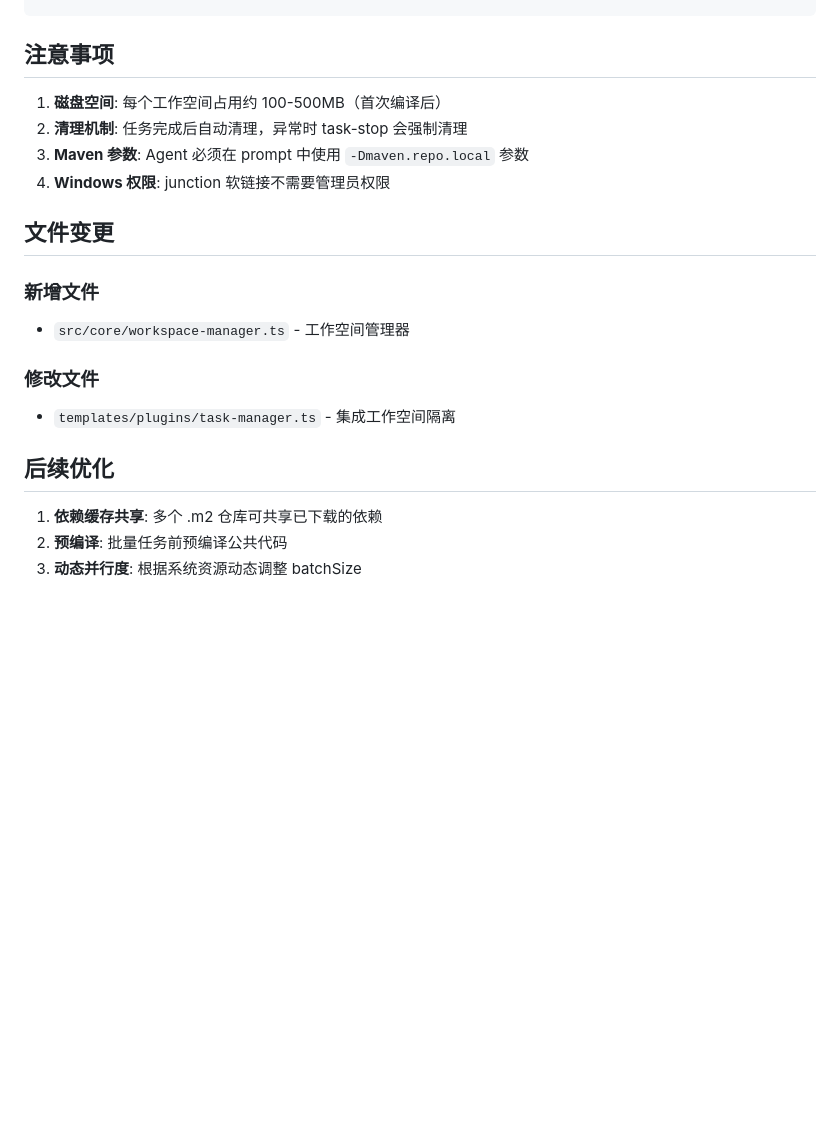
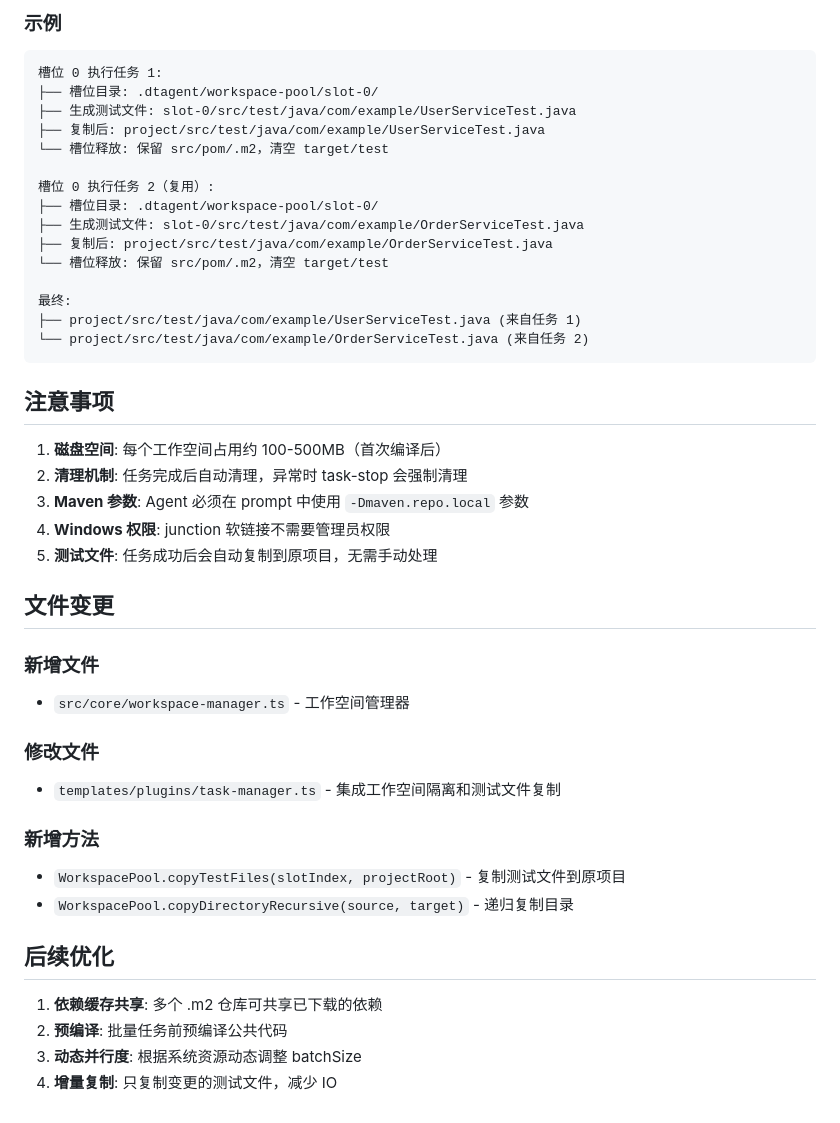
Before and after one commit to jinduizhang/DTAgentCLI, a Markdown page: docs/parallel-optimization/architecture.md, the part around one of its changes. Drawn GitHub-style; blank space fills up the shorter version.

Commit message:
docs: update architecture docs with test file copy feature

````diff
--- a/docs/parallel-optimization/architecture.md
+++ b/docs/parallel-optimization/architecture.md
@@ -360,9 +437,30 @@ async function executeTask(index) {
+### 示例
+
+```
+槽位 0 执行任务 1:
+├── 槽位目录: .dtagent/workspace-pool/slot-0/
+├── 生成测试文件: slot-0/src/test/java/com/example/UserServiceTest.java
+├── 复制后: project/src/test/java/com/example/UserServiceTest.java
+└── 槽位释放: 保留 src/pom/.m2，清空 target/test
+
+槽位 0 执行任务 2（复用）:
+├── 槽位目录: .dtagent/workspace-pool/slot-0/
+├── 生成测试文件: slot-0/src/test/java/com/example/OrderServiceTest.java
+├── 复制后: project/src/test/java/com/example/OrderServiceTest.java
+└── 槽位释放: 保留 src/pom/.m2，清空 target/test
+
+最终:
+├── project/src/test/java/com/example/UserServiceTest.java (来自任务 1)
+└── project/src/test/java/com/example/OrderServiceTest.java (来自任务 2)
+```
+
 ## 注意事项
 
 1. **磁盘空间**: 每个工作空间占用约 100-500MB（首次编译后）
 2. **清理机制**: 任务完成后自动清理，异常时 task-stop 会强制清理
 3. **Maven 参数**: Agent 必须在 prompt 中使用 `-Dmaven.repo.local` 参数
 4. **Windows 权限**: junction 软链接不需要管理员权限
+5. **测试文件**: 任务成功后会自动复制到原项目，无需手动处理
 
 ## 文件变更
 
@@ -370,10 +468,15 @@ async function executeTask(index) {
 - `src/core/workspace-manager.ts` - 工作空间管理器
 
 ### 修改文件
-- `templates/plugins/task-manager.ts` - 集成工作空间隔离
+- `templates/plugins/task-manager.ts` - 集成工作空间隔离和测试文件复制
+
+### 新增方法
+- `WorkspacePool.copyTestFiles(slotIndex, projectRoot)` - 复制测试文件到原项目
+- `WorkspacePool.copyDirectoryRecursive(source, target)` - 递归复制目录
 
 ## 后续优化
 
 1. **依赖缓存共享**: 多个 .m2 仓库可共享已下载的依赖
 2. **预编译**: 批量任务前预编译公共代码
 3. **动态并行度**: 根据系统资源动态调整 batchSize
+4. **增量复制**: 只复制变更的测试文件，减少 IO
````
Also changed, not shown: other parts of docs/parallel-optimization/architecture.md (+77 -0 lines), docs/parallel-optimization/changes.md (+33 -3 lines).
